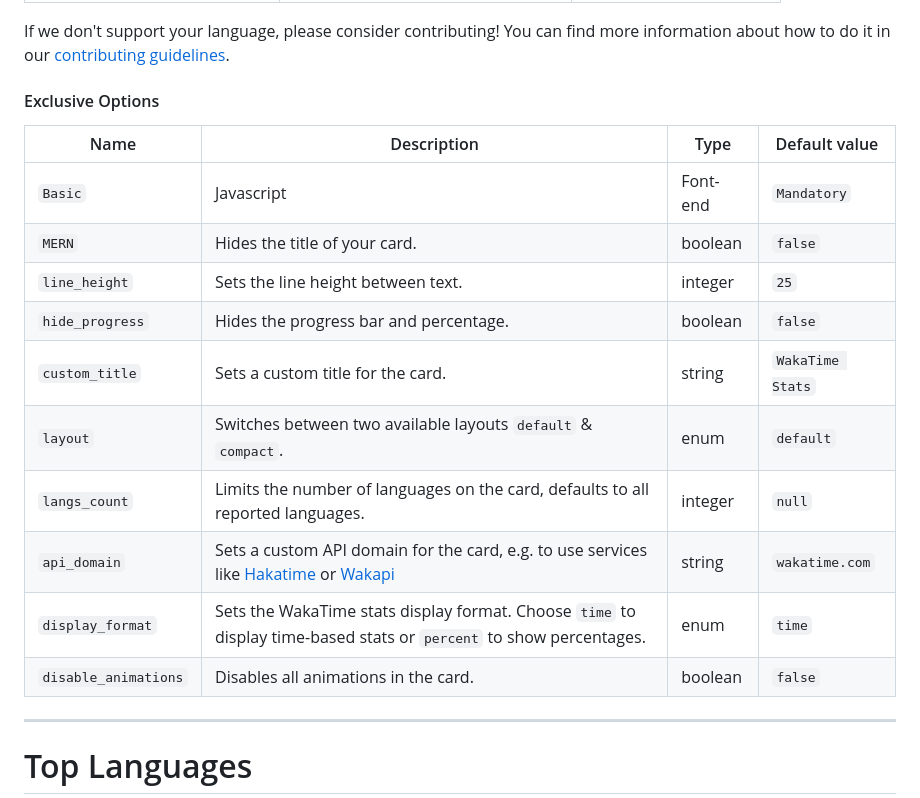
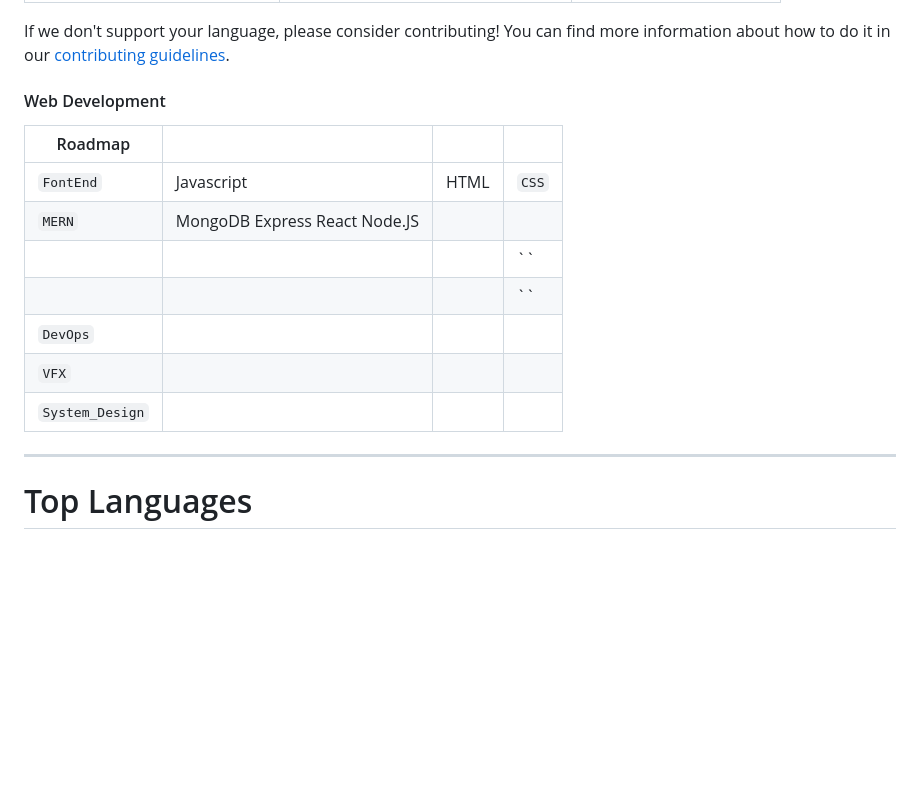
Before and after one commit to Mustavi-i9/Spck-Editor, a Markdown page: README.md, the part around the change. Drawn GitHub-style; blank space fills up the shorter version.

```diff
--- a/README.md
+++ b/README.md
@@ -121,20 +121,17 @@ Here is a list of all available locales:
 
 If we don't support your language, please consider contributing! You can find more information about how to do it in our [contributing guidelines](CONTRIBUTING.md#translations-contribution).
 
-#### Exclusive Options
+#### Web Development
 
-| Name | Description | Type | Default value |
+| Roadmap | | | |
 | --- | --- | --- | --- |
-| `Basic` | Javascript | Font-end | `Mandatory` |
-| `MERN` | Hides the title of your card. | boolean | `false` |
-| `line_height` | Sets the line height between text. | integer | `25` |
-| `hide_progress` | Hides the progress bar and percentage. | boolean | `false` |
-| `custom_title` | Sets a custom title for the card. | string | `WakaTime Stats` |
-| `layout` | Switches between two available layouts `default` & `compact`. | enum | `default` |
-| `langs_count` | Limits the number of languages on the card, defaults to all reported languages. | integer | `null` |
-| `api_domain` | Sets a custom API domain for the card, e.g. to use services like [Hakatime](https://github.com/mujx/hakatime) or [Wakapi](https://github.com/muety/wakapi) | string | `wakatime.com` |
-| `display_format` | Sets the WakaTime stats display format. Choose `time` to display time-based stats or `percent` to show percentages. | enum | `time` |
-| `disable_animations` | Disables all animations in the card. | boolean | `false` |
+| `FontEnd` | Javascript | HTML | `CSS` |
+| `MERN` | MongoDB Express React Node.JS |  |  |
+|  |  |  | `` |
+|  |  |  | `` |
+| `DevOps` |  |  |  |
+| `VFX` |  |  |  |
+| `System_Design` |  |  |  |
 
 ***
 
```
